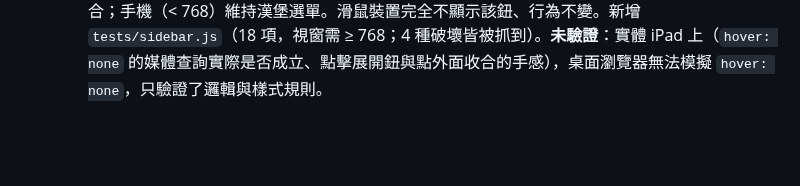
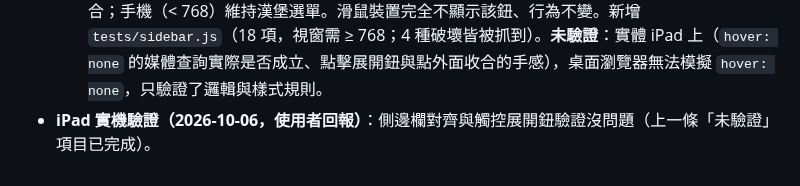
Before and after one commit to avaltech-ai/3of3, a Markdown page: Progress.md, the part around the change. Rendered like a GitHub page; blank space fills up the shorter version.

Commit message:
docs: iPad 側邊欄展開鈕實機驗證通過
Co-Authored-By: Claude Sonnet 5.5 <noreply@anthropic.com>

```diff
--- a/Progress.md
+++ b/Progress.md
@@ -275,3 +275,4 @@
 - **側邊欄對齊與 iPad 展開（2026-10-06，使用者回報，僅前端）**：
   1. **對齊 bug**：`switchTab()` 切換頁籤時會用 JS 重寫每個頁籤按鈕的 `className`，其中寫的是 `px-2 py-2`，而 HTML 標記與底部的「大字」「語言切換」按鈕是 `px-1.5 py-1.5`——頁籤按鈕一旦被切換過，圖示與文字就比其他項目右移約 2.4px、列高也不同（47.5 vs 43px）。早先「側邊欄對齊」那次只改了標記、漏了這兩行 JS。已改為 `px-1.5 py-1.5`；實測所有項目圖示左緣 14.3px、文字左緣 47.5px，與標題列圖示一致。**教訓**：UI 的 class 若在標記與 JS 兩處各寫一份，改一處必漏另一處；用「切換過頁籤之後」再量一次對齊。
   2. **iPad 無法展開（可用性 bug，非程式錯誤）**：側邊欄原本只靠 `onmouseenter` 展開，iPad 沒有 hover，使用者只能去點蘑菇圖示右側看不見的圖釘邊緣。現在在**沒有 hover 的裝置且寬度 ≥ 768**（`@media (hover: none) and (min-width: 768px)`）才顯示明確的展開鈕「»」（展開後變「«」並顯示「收合選單」），同時讓圖釘常顯；點選單以外的地方或選了頁籤會自動收合，已釘選時不收合；手機（< 768）維持漢堡選單。滑鼠裝置完全不顯示該鈕、行為不變。新增 `tests/sidebar.js`（18 項，視窗需 ≥ 768；4 種破壞皆被抓到）。**未驗證**：實體 iPad 上（`hover: none` 的媒體查詢實際是否成立、點擊展開鈕與點外面收合的手感），桌面瀏覽器無法模擬 `hover: none`，只驗證了邏輯與樣式規則。
+- **iPad 實機驗證（2026-10-06，使用者回報）**：側邊欄對齊與觸控展開鈕驗證沒問題（上一條「未驗證」項目已完成）。
```
